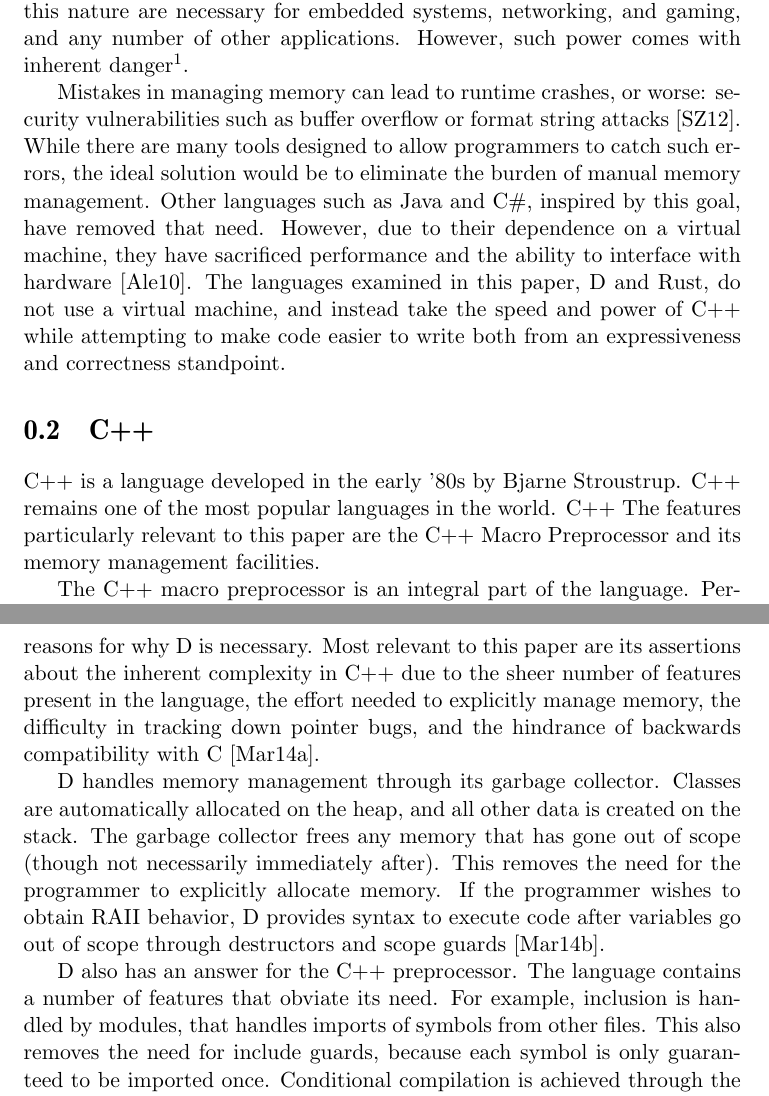
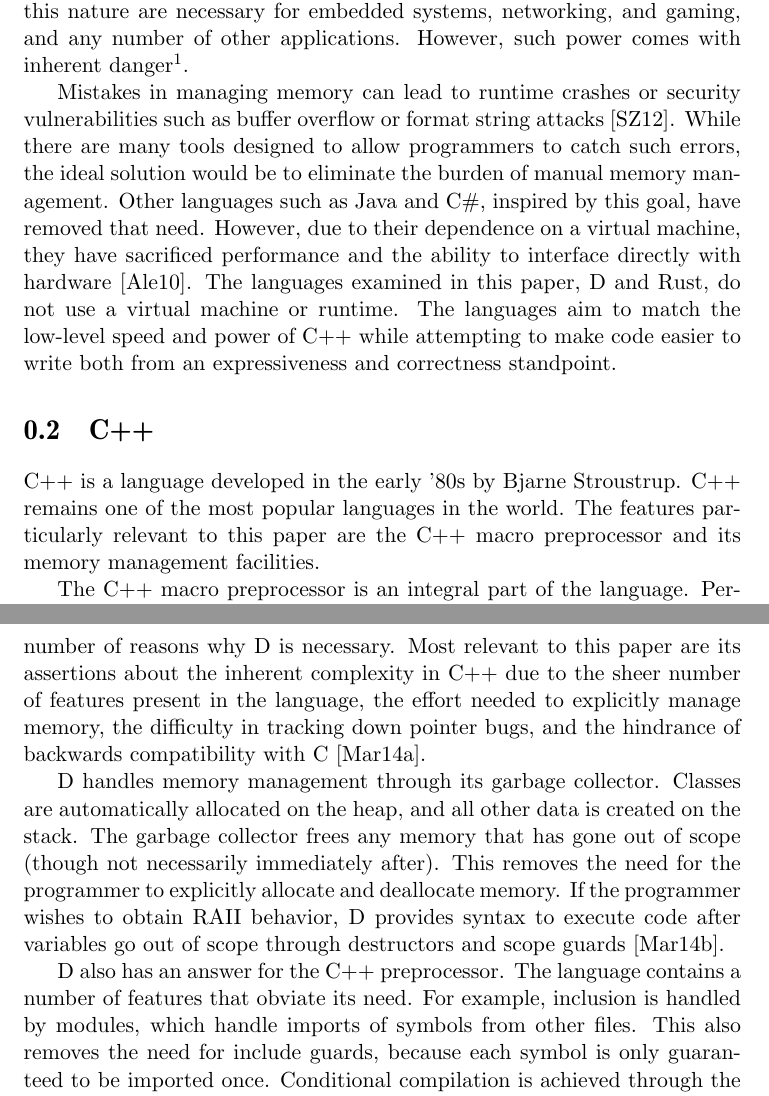
Before and after one commit to euclio/senior-project, a LaTeX thesis (paper/literature-review.tex): two parts of pages 1 and 3 of 5, joined at a grey line, cut so that both start at the same text. Compiled offline with pdfLaTeX; a missing font is replaced by an installed copy or a similar font.

Commit message:
revised abstract and literature review

```diff
--- a/paper/literature-review.tex
+++ b/paper/literature-review.tex
@@ -17,28 +17,29 @@
 necessary for embedded systems, networking, and gaming, and any number of other
 applications. However, such power comes with inherent
 danger\footnote{Throughout this paper, when I refer to a concept or feature as
-    ``dangerous,'' I mean that it is error-prone or difficult to reason about,
-    especially if the errors that may arise from its use are resistant to
-    debugging.}.
+``dangerous,'' I mean that it is error-prone or difficult to reason about,
+especially if the errors that may arise from its use are resistant to
+debugging.}.
 
-Mistakes in managing memory can lead to runtime crashes, or worse: security
+Mistakes in managing memory can lead to runtime crashes or security
 vulnerabilities such as buffer overflow or format string
 attacks~\cite{Shahriar:2012:MPS:2187671.2187673}. While there are many tools
 designed to allow programmers to catch such errors, the ideal solution would be
 to eliminate the burden of manual memory management. Other languages such as
 Java and C\#, inspired by this goal, have removed that need. However, due to
 their dependence on a virtual machine, they have sacrificed performance and the
-ability to interface with hardware~\cite{Alexandrescu:2010:DPL:1875434}. The
-languages examined in this paper, D and Rust, do not use a virtual machine, and
-instead take the speed and power of C++ while attempting to make code easier to
-write both from an expressiveness and correctness standpoint.
+ability to interface directly with
+hardware~\cite{Alexandrescu:2010:DPL:1875434}. The languages examined in this
+paper, D and Rust, do not use a virtual machine or runtime. The languages aim
+to match the low-level speed and power of C++ while attempting to make code
+easier to write both from an expressiveness and correctness standpoint.
 
 \section{C++}
 
-C++ is a language developed in the early '80s by Bjarne Stroustrup. C++
-remains one of the most popular languages in the world. C++ The features
-particularly relevant to this paper are the C++ Macro Preprocessor and its
-memory management facilities.
+C++ is a language developed in the early '80s by Bjarne Stroustrup. C++ remains
+one of the most popular languages in the world. The features particularly
+relevant to this paper are the C++ macro preprocessor and its memory management
+facilities.
 
 The C++ macro preprocessor is an integral part of the language. Perhaps the
 most common use of the feature is to \texttt{include} one file (the ``header'')
@@ -86,24 +87,23 @@
 D was created in 2001 by Walter Bright. From the name, it is easy to see that D
 has drawn much inspiration from C++, as C++ did from C. However, D has made a
 number of backwards-incompatible changes from C++ in the process of achieving
-its design goals. The D website cites a number of reasons for why D is
-necessary. Most relevant to this paper are its assertions about the inherent
-complexity in C++ due to the sheer number of features present in the language,
-the effort needed to explicitly manage memory, the difficulty in tracking down
-pointer bugs, and the hindrance of backwards compatibility with
-C~\cite{Doverview}.
+its design goals. The D website cites a number of reasons why D is necessary.
+Most relevant to this paper are its assertions about the inherent complexity in
+C++ due to the sheer number of features present in the language, the effort
+needed to explicitly manage memory, the difficulty in tracking down pointer
+bugs, and the hindrance of backwards compatibility with C~\cite{Doverview}.
 
 D handles memory management through its garbage collector. Classes are
 automatically allocated on the heap, and all other data is created on the
 stack. The garbage collector frees any memory that has gone out of scope
 (though not necessarily immediately after). This removes the need for the
-programmer to explicitly allocate memory. If the programmer wishes to obtain
-RAII behavior, D provides syntax to execute code after variables go out of
-scope through destructors and scope guards~\cite{cppford}.
+programmer to explicitly allocate and deallocate memory. If the programmer
+wishes to obtain RAII behavior, D provides syntax to execute code after
+variables go out of scope through destructors and scope guards~\cite{cppford}.
 
 D also has an answer for the C++ preprocessor. The language contains a number
 of features that obviate its need. For example, inclusion is handled by
-modules, that handles imports of symbols from other files. This also removes
+modules, which handle imports of symbols from other files. This also removes
 the need for include guards, because each symbol is only guaranteed to be
 imported once. Conditional compilation is achieved through the
 \texttt{version} keyword. D also contains an aggressive inliner, which removes
```
Also changed, not shown: paper/extended-abstract.tex (+17 -8 lines), paper/senior-project.bib (+21 -0 lines), paper/literature-review.tex (6 more changed lines).
